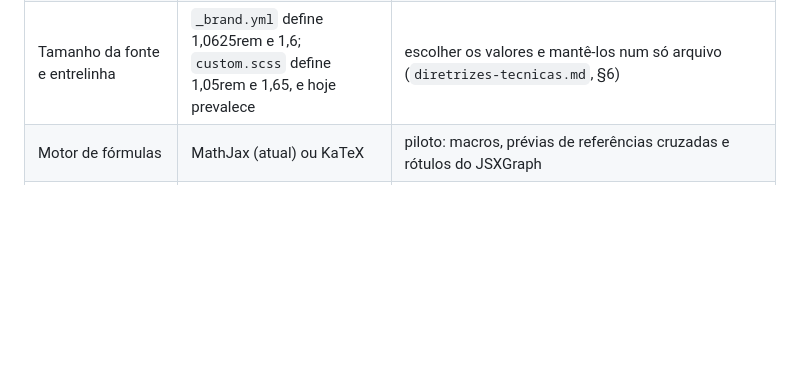
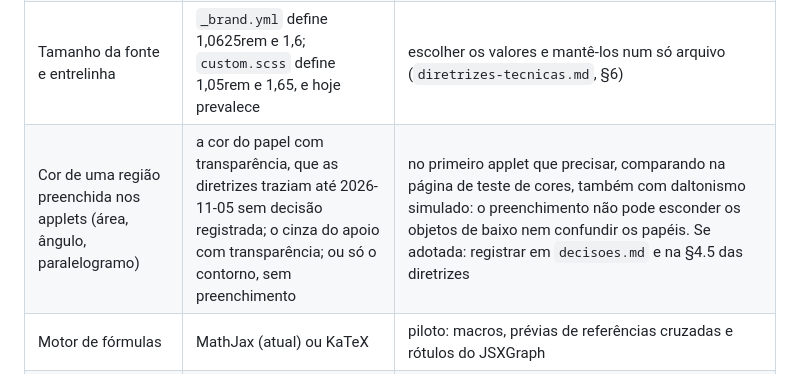
Before and after one commit to lcmerlo/livro-online-fcg, a Markdown page: _interno/diretrizes/pendencias.md, the part around the change. Drawn GitHub-style; blank space fills up the shorter version.

```diff
--- a/_interno/diretrizes/pendencias.md
+++ b/_interno/diretrizes/pendencias.md
@@ -25,6 +25,7 @@ O que está em aberto no projeto: requisitos ainda não cumpridos, decisões a t
 | Escrita de um valor indefinido que o applet não tratou (hoje "NaN", aprovado em 2026-11-04 como provisório) | manter "NaN"; ou outra expressão, como "indefinido" ou "não existe" no texto de estado e `\nexists` ou `\text{indefinido}` nas fórmulas | escolha do autor. O "NaN" não deveria chegar ao estudante: aparece só quando o applet esquece um caso especial, e é um sinal fácil de achar ao conferir os casos especiais (ficha de aceitação, §4.6 das diretrizes); uma palavra em português seria mais clara se escapar, mas se confundiria com o texto do caso tratado (hoje `texto.finito` escreve "não existe"). Se mudar: `numero` e `criarExpressao` em `applets-src/src/tools/formatar.js` e §4.5 e §4.7 das diretrizes |
 | Seta de vetor (hoje dois comandos: `\vec{u}` para nome de uma letra e `\vet{AB}` para nome formado por dois pontos) | continuar com os dois, ou um só comando com bom resultado nos dois casos (`\vec{AB}` deixa a seta curta; `\overrightarrow{AB}` não agradou ao autor) | escolha do autor, comparando variantes no MathJax; as tentativas até 2026-11-03 (`_interno/oficina/testes/teste.qmd`) não deram resultado satisfatório. Se um comando só for adotado: mudar `components/macros.html`, o `guia-editorial.md` §4 e os usos nos capítulos (458 `\vec` e 26 `\vet`; redefinir um dos dois nomes evita trocar o outro) |
 | Tamanho da fonte e entrelinha | `_brand.yml` define 1,0625rem e 1,6; `custom.scss` define 1,05rem e 1,65, e hoje prevalece | escolher os valores e mantê-los num só arquivo (`diretrizes-tecnicas.md`, §6) |
+| Cor de uma região preenchida nos applets (área, ângulo, paralelogramo) | a cor do papel com transparência, que as diretrizes traziam até 2026-11-05 sem decisão registrada; o cinza do apoio com transparência; ou só o contorno, sem preenchimento | no primeiro applet que precisar, comparando na página de teste de cores, também com daltonismo simulado: o preenchimento não pode esconder os objetos de baixo nem confundir os papéis. Se adotada: registrar em `decisoes.md` e na §4.5 das diretrizes |
 | Motor de fórmulas | MathJax (atual) ou KaTeX | piloto: macros, prévias de referências cruzadas e rótulos do JSXGraph |
 | Caso paralelo na combinação linear | tornar o caso alcançável (encaixe na grade ou no ângulo) ou não | decisão didática do autor, depois do piloto |
 
```
Also changed, not shown: _interno/diretrizes/diretrizes-tecnicas.md (+1 -1 lines).
